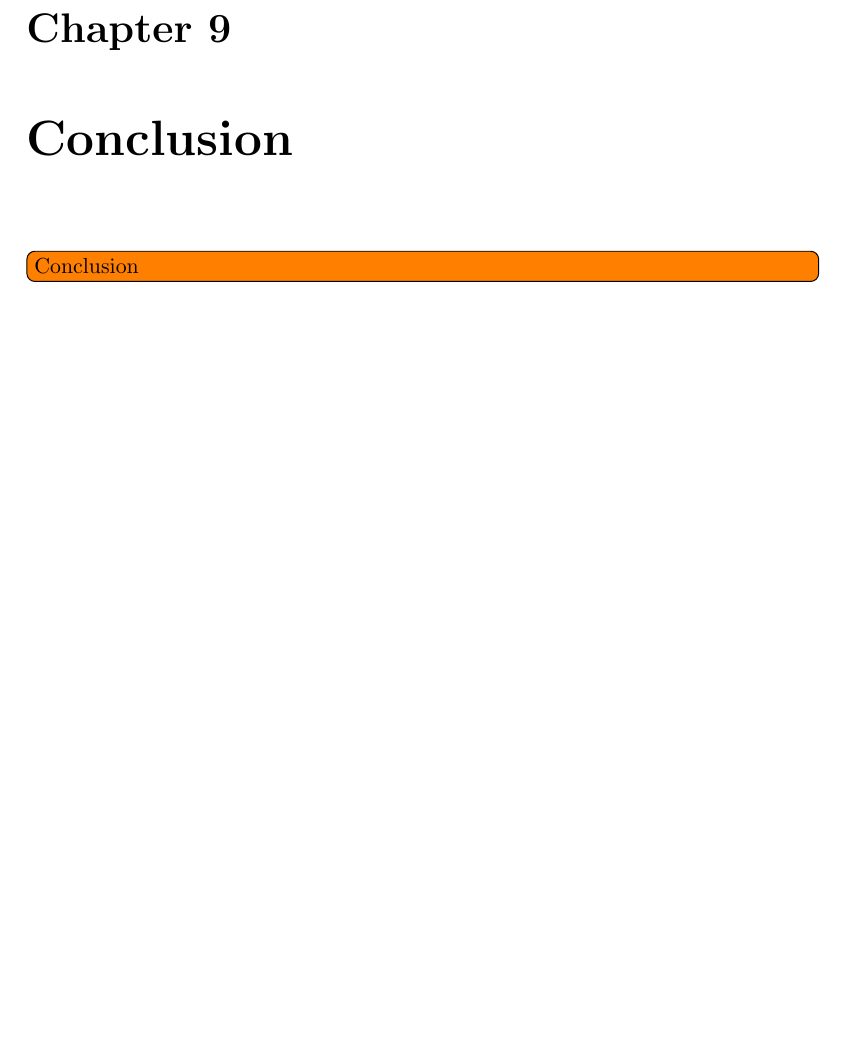
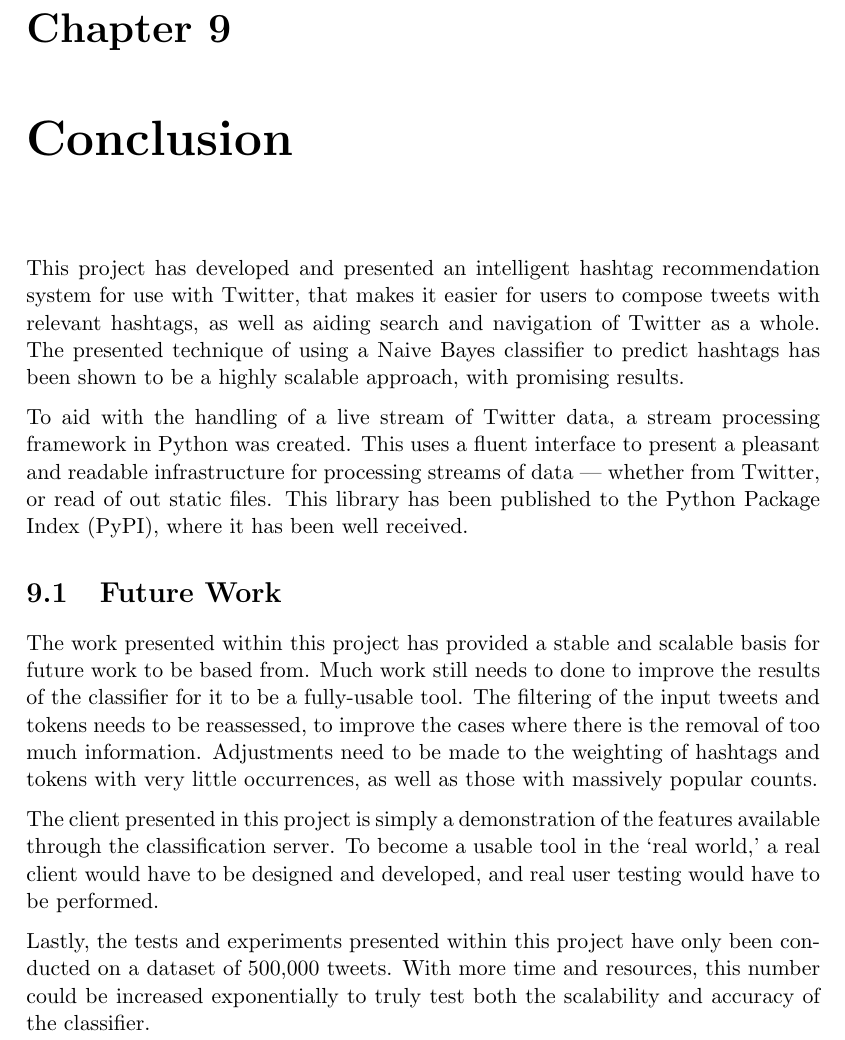
Before and after one commit to daviesjamie/3yp, a LaTeX thesis (deliverables/final/final.tex): part of page 40 of 52, cut so that both start at the same text, the shorter picture padded with empty space. Compiled offline with pdfLaTeX.

Commit message:
Added conclusion.

```diff
--- a/deliverables/final/final.tex
+++ b/deliverables/final/final.tex
@@ -824,7 +825,16 @@ Due to the underlying server-client architecture, the system is highly scalable.
 
 \chapter{Conclusion}
 \label{chap:conclusion}
-\todo[inline]{Conclusion}
+This project has developed and presented an intelligent hashtag recommendation system for use with Twitter, that makes it easier for users to compose tweets with relevant hashtags, as well as aiding search and navigation of Twitter as a whole. The presented technique of using a Naive Bayes classifier to predict hashtags has been shown to be a highly scalable approach, with promising results.
+
+To aid with the handling of a live stream of Twitter data, a stream processing framework in Python was created. This uses a fluent interface to present a pleasant and readable infrastructure for processing streams of data --- whether from Twitter, or read of out static files. This library has been published to the Python Package Index (PyPI), where it has been well received.
+
+\section{Future Work}
+The work presented within this project has provided a stable and scalable basis for future work to be based from. Much work still needs to done to improve the results of the classifier for it to be a fully-usable tool. The filtering of the input tweets and tokens needs to be reassessed, to improve the cases where there is the removal of too much information. Adjustments need to be made to the weighting of hashtags and tokens with very little occurrences, as well as those with massively popular counts.
+
+The client presented in this project is simply a demonstration of the features available through the classification server. To become a usable tool in the `real world,' a real client would have to be designed and developed, and real user testing would have to be performed.
+
+Lastly, the tests and experiments presented within this project have only been conducted on a dataset of 500,000 tweets. With more time and resources, this number could be increased exponentially to truly test both the scalability and accuracy of the classifier.
 
 \pagebreak
 
```
Also changed, not shown: deliverables/final/final.pdf, deliverables/final/final.tex (1 more changed lines).
